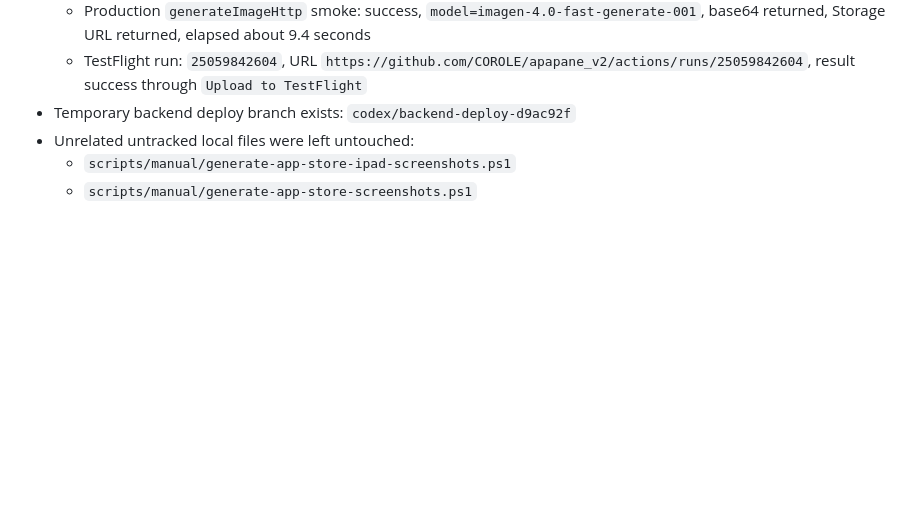
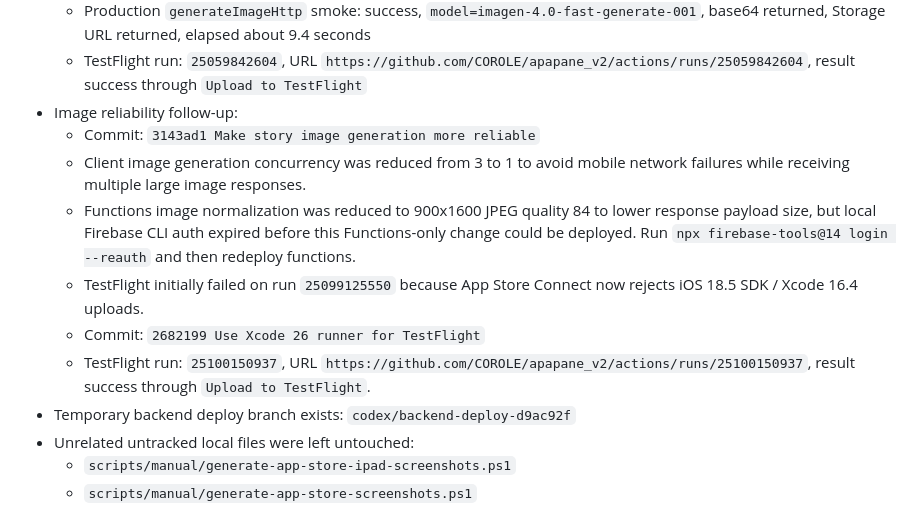
Before and after one commit to COROLE/apapane_v2, a Markdown page: AGENTS.md, the part around the change. GitHub-like rendering; blank space fills up the shorter version.

Commit message:
Update image reliability deploy notes [skip ci]

```diff
--- a/AGENTS.md
+++ b/AGENTS.md
@@ -256,6 +256,18 @@ State as of 2026-04-28 JST:
   - Firebase Functions deploy: success with `npx firebase-tools@14 deploy --project apapane-94356 --only functions --non-interactive`
   - Production `generateImageHttp` smoke: success, `model=imagen-4.0-fast-generate-001`, base64 returned, Storage URL returned, elapsed about 9.4 seconds
   - TestFlight run: `25059842604`, URL `https://github.com/COROLE/apapane_v2/actions/runs/25059842604`, result success through `Upload to TestFlight`
+- Image reliability follow-up:
+  - Commit: `3143ad1 Make story image generation more reliable`
+  - Client image generation concurrency was reduced from 3 to 1 to avoid mobile
+    network failures while receiving multiple large image responses.
+  - Functions image normalization was reduced to 900x1600 JPEG quality 84 to
+    lower response payload size, but local Firebase CLI auth expired before
+    this Functions-only change could be deployed. Run
+    `npx firebase-tools@14 login --reauth` and then redeploy functions.
+  - TestFlight initially failed on run `25099125550` because App Store Connect
+    now rejects iOS 18.5 SDK / Xcode 16.4 uploads.
+  - Commit: `2682199 Use Xcode 26 runner for TestFlight`
+  - TestFlight run: `25100150937`, URL `https://github.com/COROLE/apapane_v2/actions/runs/25100150937`, result success through `Upload to TestFlight`.
 - Temporary backend deploy branch exists: `codex/backend-deploy-d9ac92f`
 - Unrelated untracked local files were left untouched:
   - `scripts/manual/generate-app-store-ipad-screenshots.ps1`
```
